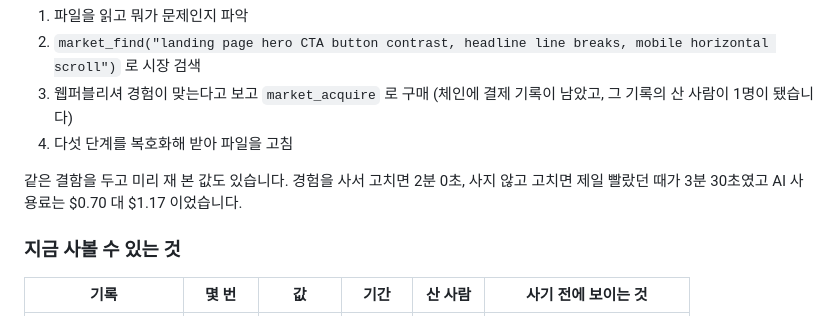
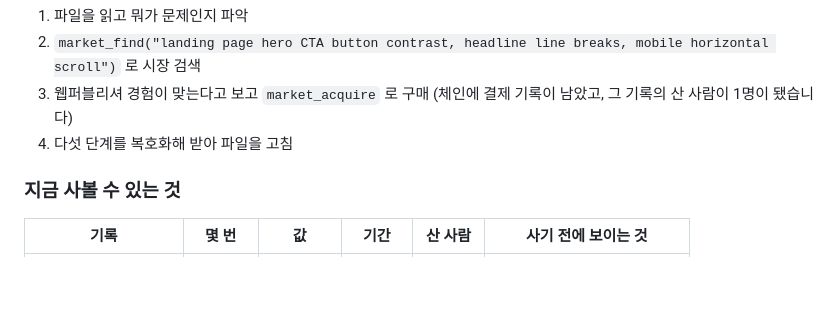
Before and after one commit to Blockthon-th/my-project, a Markdown page: README.md, the part around the change. Rendered like a GitHub page; blank space fills up the shorter version.

Commit message:
docs: README 에서 랜딩에 이미 있는 실측 문장 제거
Co-Authored-By: Claude Fable 5.1 <noreply@anthropic.com>

```diff
--- a/README.md
+++ b/README.md
@@ -66,8 +66,6 @@ AI 가 한 일은 이 순서였습니다.
 2. `market_find("landing page hero CTA button contrast, headline line breaks, mobile horizontal scroll")` 로 시장 검색
 3. 웹퍼블리셔 경험이 맞는다고 보고 `market_acquire` 로 구매 (체인에 결제 기록이 남았고, 그 기록의 산 사람이 1명이 됐습니다)
 4. 다섯 단계를 복호화해 받아 파일을 고침
-
-같은 결함을 두고 미리 재 본 값도 있습니다. 경험을 사서 고치면 2분 0초, 사지 않고 고치면 제일 빨랐던 때가 3분 30초였고 AI 사용료는 $0.70 대 $1.17 이었습니다.
 
 ### 지금 사볼 수 있는 것
 
```
